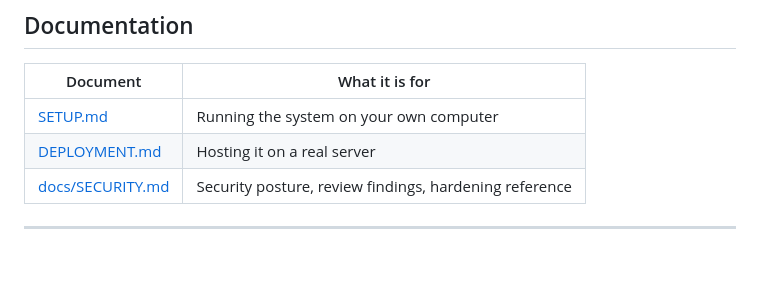
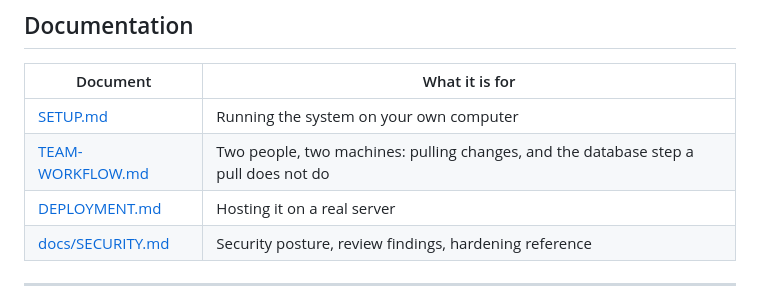
Before and after one commit to SEPrimo19/CCIS-Document-Monitoring-System, a Markdown page: README.md, the part around the change. Rendered like a GitHub page; blank space fills up the shorter version.

```diff
--- a/README.md
+++ b/README.md
@@ -64,6 +64,7 @@ their defaults are convenient, not safe.
 | Document | What it is for |
 |---|---|
 | [SETUP.md](SETUP.md) | Running the system on your own computer |
+| [TEAM-WORKFLOW.md](TEAM-WORKFLOW.md) | Two people, two machines: pulling changes, and the database step a pull does not do |
 | [DEPLOYMENT.md](DEPLOYMENT.md) | Hosting it on a real server |
 | [docs/SECURITY.md](docs/SECURITY.md) | Security posture, review findings, hardening reference |
 
```
Also changed, not shown: TEAM-WORKFLOW.md (added, +182 -0 lines).
